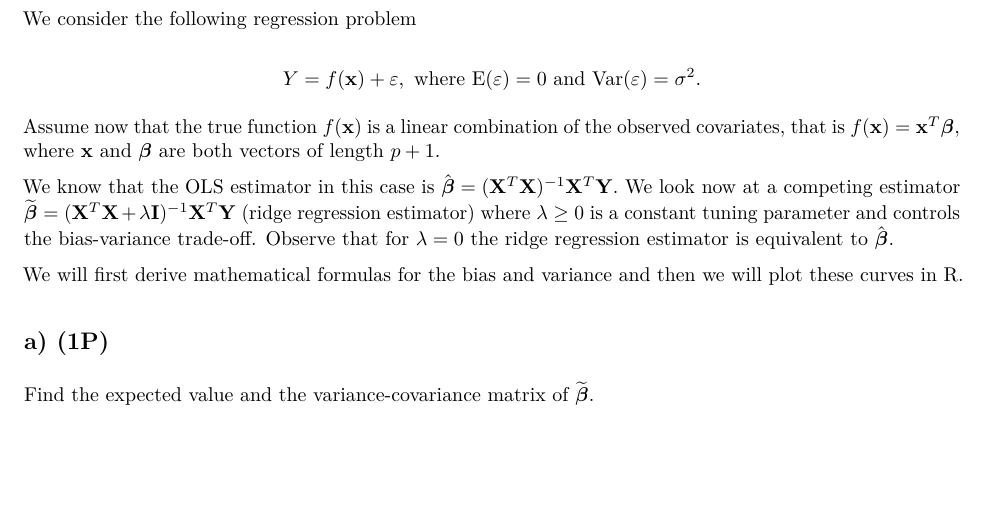
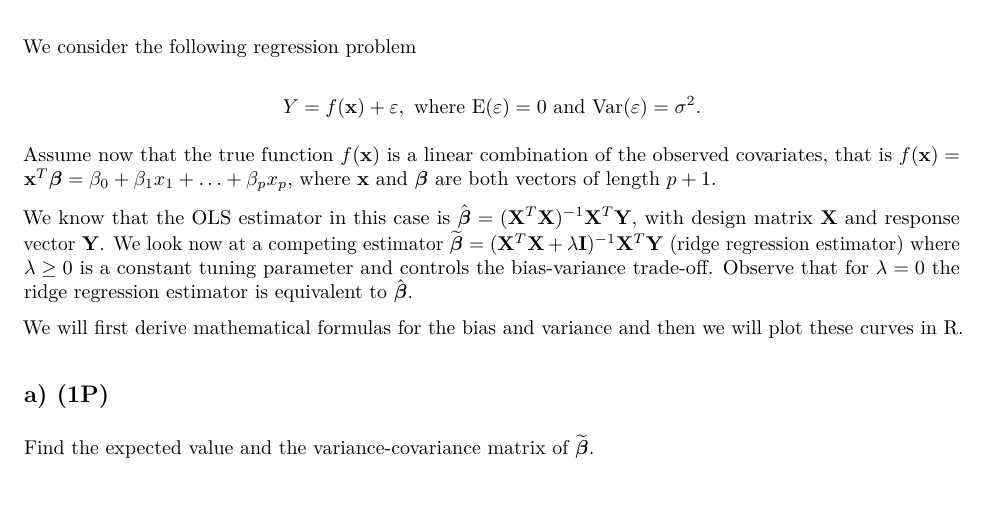
Before and after one commit to stefaniemuff/statlearning, an R Markdown document (Compulsory1/Compulsory1.Rmd): part of page 2 of 9, cut so that both start at the same text, the shorter picture padded with empty space. The pictures show the output file Compulsory1/Compulsory1.pdf that the author committed with the source.

Commit message:
Comp1 Problem 1 clarifications

```diff
--- a/Compulsory1/Compulsory1.Rmd
+++ b/Compulsory1/Compulsory1.Rmd
@@ -100,9 +100,9 @@ Y=f(\mathbf {x})+\varepsilon, \text{ where } \text{E}(\varepsilon)=0 \text{ and
 $$
 
 Assume now that the true function $f(\mathbf {x})$ is a linear combination of the observed covariates, that is
-$f(\mathbf{x}) = \mathbf{x}^T\boldsymbol{\beta},$ where $\mathbf{x}$ and $\boldsymbol{\beta}$ are both vectors of length $p+1.$
+$f(\mathbf{x}) = \mathbf{x}^T\boldsymbol{\beta}=\beta_0 + \beta_1 x_1 + \ldots + \beta_p x_p,$ where $\mathbf{x}$ and $\boldsymbol{\beta}$ are both vectors of length $p+1.$
 
-We know that the OLS estimator in this case is $\hat{\boldsymbol{\beta}} = (\mathbf{X}^T\mathbf{X})^{-1}\mathbf{X}^T\mathbf{Y}.$ We look now at a competing estimator $\widetilde{\boldsymbol \beta} =(\mathbf{X}^T\mathbf{X}+\lambda {\bf I})^{-1}\mathbf{X}^T{\bf Y}$ (ridge regression estimator) where $\lambda\ge0$ is  a constant tuning parameter and controls the bias-variance trade-off. Observe that for $\lambda = 0$ the ridge regression estimator is equivalent to $\hat{\boldsymbol{\beta}}.$
+We know that the OLS estimator in this case is $\hat{\boldsymbol{\beta}} = (\mathbf{X}^T\mathbf{X})^{-1}\mathbf{X}^T\mathbf{Y}$, with design matrix $\mathbf{X}$ and response vector $\mathbf{Y}$. We look now at a competing estimator $\widetilde{\boldsymbol \beta} =(\mathbf{X}^T\mathbf{X}+\lambda {\bf I})^{-1}\mathbf{X}^T{\bf Y}$ (ridge regression estimator) where $\lambda\ge0$ is  a constant tuning parameter and controls the bias-variance trade-off. Observe that for $\lambda = 0$ the ridge regression estimator is equivalent to $\hat{\boldsymbol{\beta}}.$
 
 We will first derive mathematical formulas for the bias and variance and then we will plot these curves in R.
 
```
Also changed, not shown: Compulsory1/Compulsory1.html, Compulsory1/Compulsory1.pdf.
